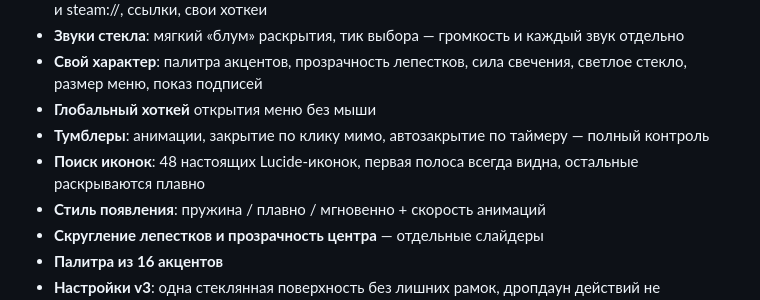
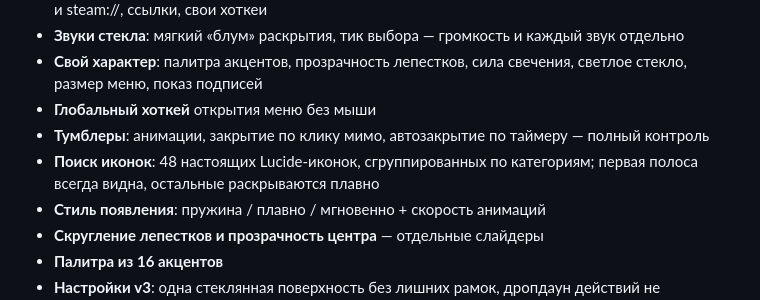
Before and after one commit to globiwarms/hinoki, a Markdown page: README.md, the part around the change. Rendered like a GitHub page.

```diff
--- a/README.md
+++ b/README.md
@@ -14,7 +14,7 @@
 - **Свой характер**: палитра акцентов, прозрачность лепестков, сила свечения, светлое стекло, размер меню, показ подписей
 - **Глобальный хоткей** открытия меню без мыши
 - **Тумблеры**: анимации, закрытие по клику мимо, автозакрытие по таймеру — полный контроль
-- **Поиск иконок**: 48 настоящих Lucide-иконок, первая полоса всегда видна, остальные раскрываются плавно
+- **Поиск иконок**: 48 настоящих Lucide-иконок, сгруппированных по категориям; первая полоса всегда видна, остальные раскрываются плавно
 - **Стиль появления**: пружина / плавно / мгновенно + скорость анимаций
 - **Скругление лепестков и прозрачность центра** — отдельные слайдеры
 - **Палитра из 16 акцентов**
```
Also changed, not shown: docs/img/icons.png, docs/img/look.png, docs/img/settings.png, 5 other files.
